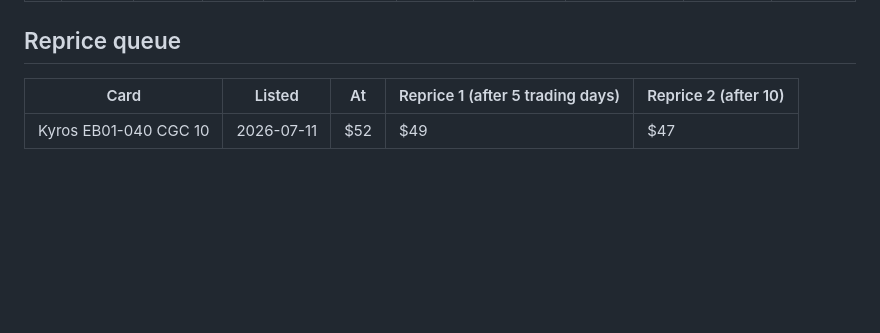
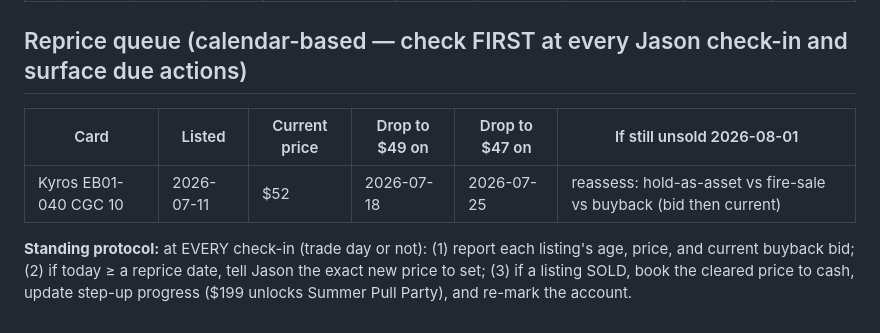
Before and after one commit to Blazefit/courtyard-pack-odds, a Markdown page: COMPETITION-LEDGER.md, the part around the change. Drawn GitHub-style; blank space fills up the shorter version.

Commit message:
chore: calendar-based reprice queue + check-in reminder protocol

```diff
--- a/COMPETITION-LEDGER.md
+++ b/COMPETITION-LEDGER.md
@@ -72,8 +72,13 @@ the actual cleared price. Courtyard FMV is never used directly for score.
 |---|------|------|------|--------------------|-----|------------|----------|-----------|-----------|
 | 1 | 2026-07-11 | One Piece Pro Pack | $50 | Kyros EB01-040 (Borderless) Alt Art, Leader Parallel — Memorial Collection 2024 (CGC 10 PRISTINE) | $46.70 | $39.51 | LIST @ $52 (leader alt-art segment +30.7% YTD; not core crew → no collection slot; buyback = −$10.49, rejected) | $450.00 | $489.51 |
 
-## Reprice queue
+## Reprice queue (calendar-based — check FIRST at every Jason check-in and surface due actions)
 
-| Card | Listed | At | Reprice 1 (after 5 trading days) | Reprice 2 (after 10) |
-|------|--------|----|----------------------------------|----------------------|
-| Kyros EB01-040 CGC 10 | 2026-07-11 | $52 | $49 | $47 |
+| Card | Listed | Current price | Drop to $49 on | Drop to $47 on | If still unsold 2026-08-01 |
+|------|--------|--------------|----------------|----------------|---------------------------|
+| Kyros EB01-040 CGC 10 | 2026-07-11 | $52 | 2026-07-18 | 2026-07-25 | reassess: hold-as-asset vs fire-sale vs buyback (bid then current) |
+
+**Standing protocol:** at EVERY check-in (trade day or not): (1) report each listing's age, price,
+and current buyback bid; (2) if today ≥ a reprice date, tell Jason the exact new price to set;
+(3) if a listing SOLD, book the cleared price to cash, update step-up progress ($199 unlocks
+Summer Pull Party), and re-mark the account.
```
